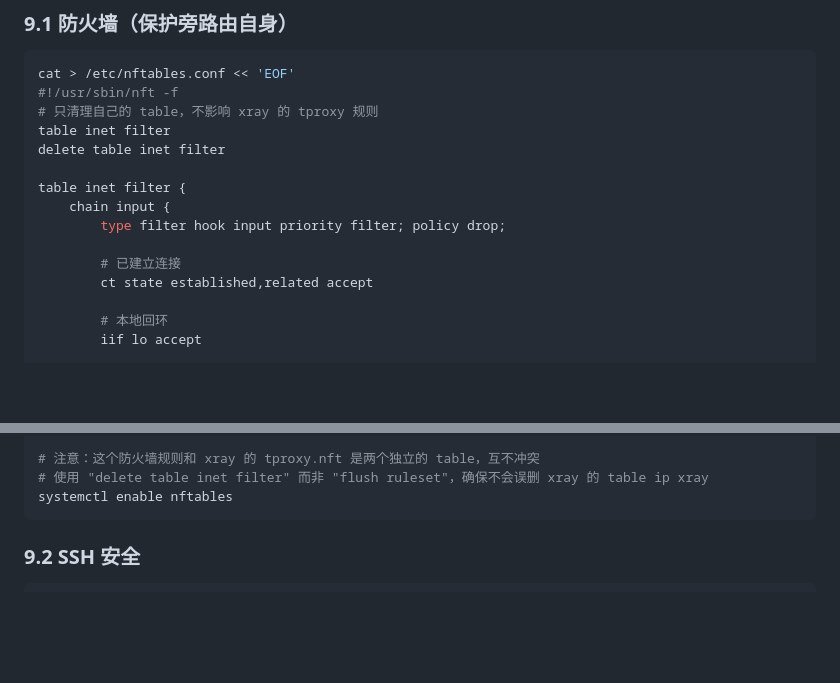
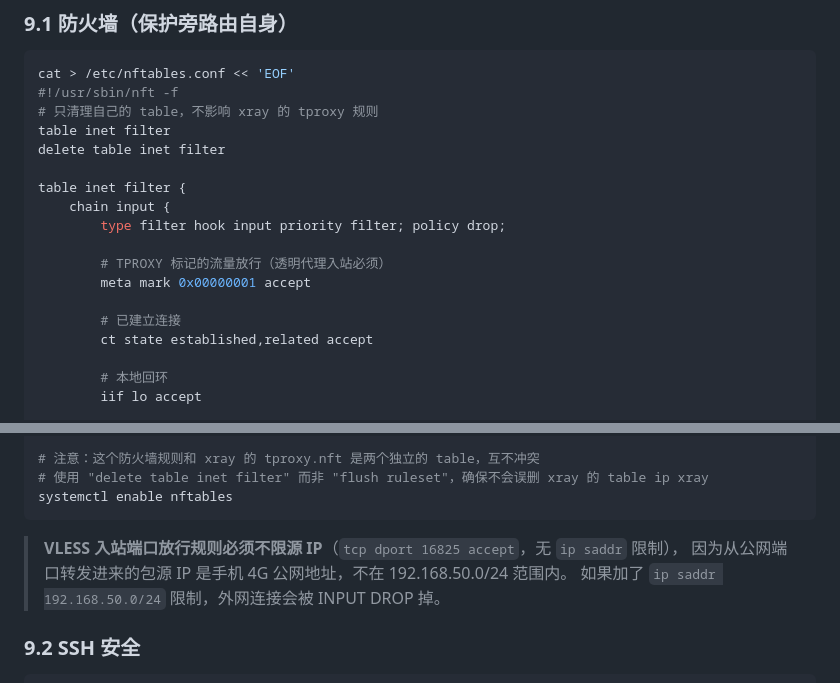
Before and after one commit to aochuanguying/autosignin, a Markdown page: doc/倍控G31-N305旁路由部署方案.md, 2 parts joined by grey strips. Rendered like a GitHub page; blank space fills up the shorter version.

````diff
--- a/doc/倍控G31-N305旁路由部署方案.md
+++ b/doc/倍控G31-N305旁路由部署方案.md
@@ -1179,6 +1194,9 @@ table inet filter {
     chain input {
         type filter hook input priority filter; policy drop;
 
+        # TPROXY 标记的流量放行（透明代理入站必须）
+        meta mark 0x00000001 accept
+
         # 已建立连接
         ct state established,related accept
 
@@ -1223,6 +1244,10 @@ EOF
 # 使用 "delete table inet filter" 而非 "flush ruleset"，确保不会误删 xray 的 table ip xray
 systemctl enable nftables
 ```
+
+> **VLESS 入站端口放行规则必须不限源 IP**（`tcp dport 16825 accept`，无 `ip saddr` 限制），
+> 因为从公网端口转发进来的包源 IP 是手机 4G 公网地址，不在 192.168.50.0/24 范围内。
+> 如果加了 `ip saddr 192.168.50.0/24` 限制，外网连接会被 INPUT DROP 掉。
 
 ### 9.2 SSH 安全
 
````
Also changed, not shown: other parts of doc/倍控G31-N305旁路由部署方案.md (+21 -3 lines), info.md (+5 -3 lines).
